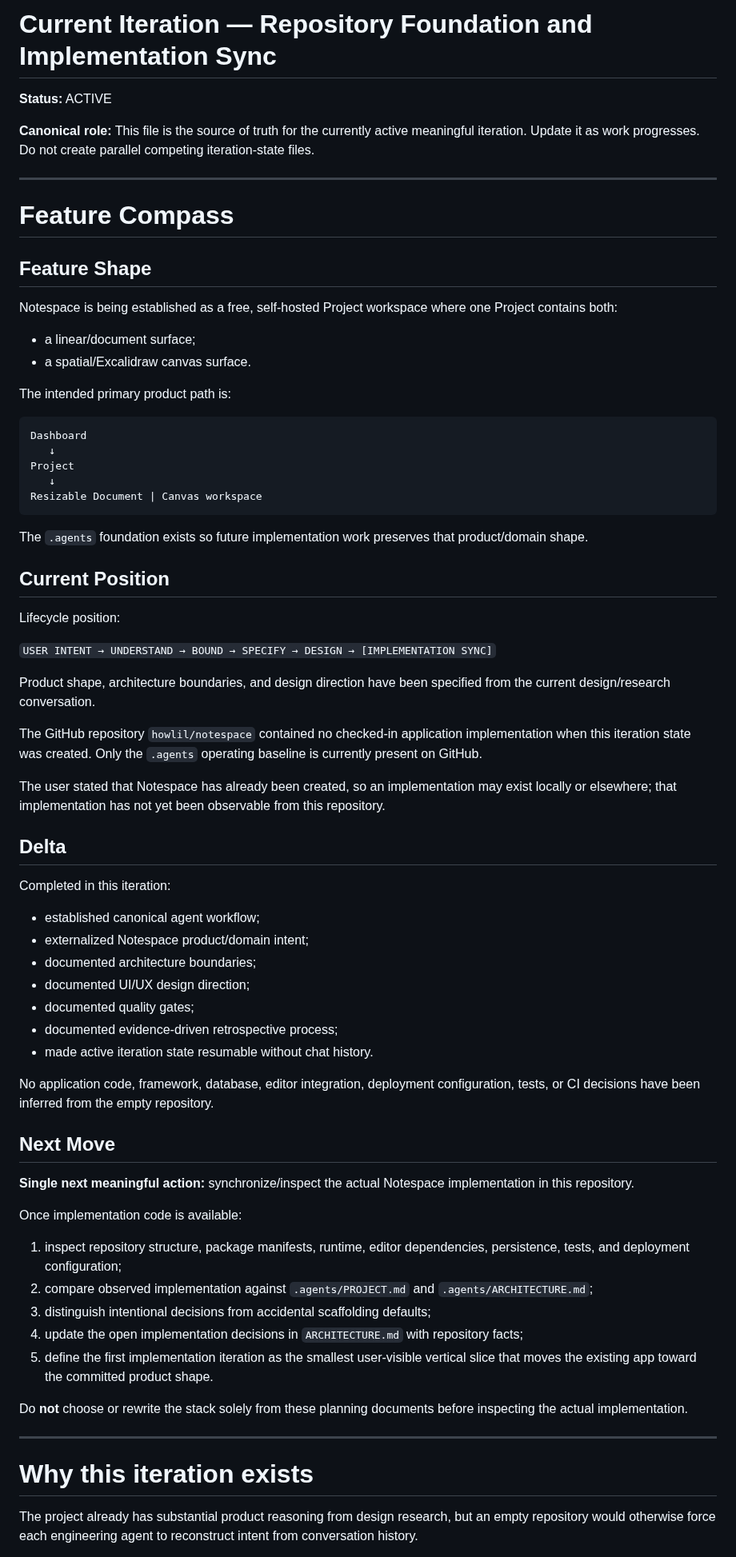
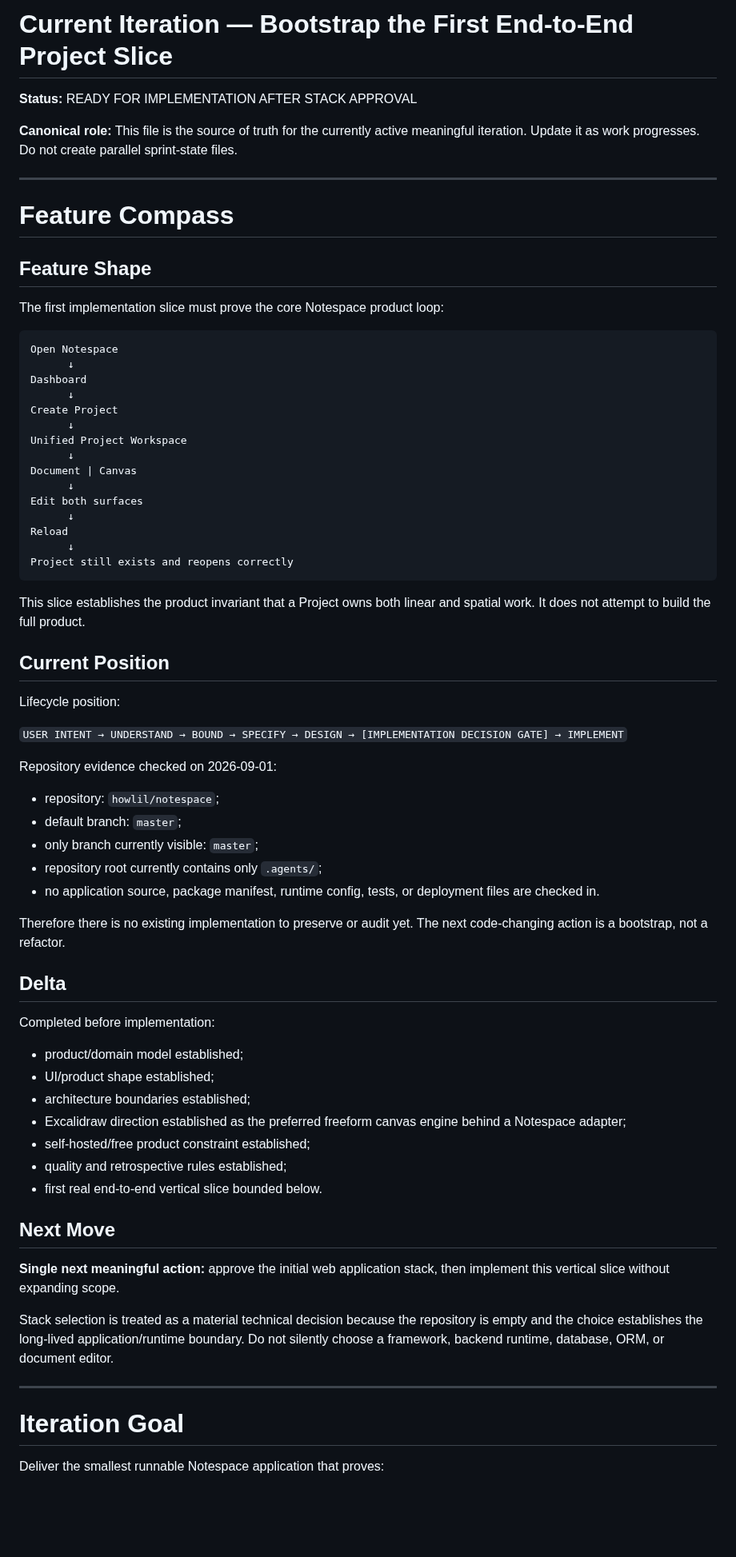
Before and after one commit to howlil/notespace, a Markdown page: .agents/CURRENT_ITERATION.md, the part around one of its changes. Shown at 80% size. GitHub-like rendering; blank space fills up the shorter version.

````diff
--- a/.agents/CURRENT_ITERATION.md
+++ b/.agents/CURRENT_ITERATION.md
@@ -1,8 +1,8 @@
-# Current Iteration — Repository Foundation and Implementation Sync
+# Current Iteration — Bootstrap the First End-to-End Project Slice
 
-**Status:** ACTIVE
+**Status:** READY FOR IMPLEMENTATION AFTER STACK APPROVAL
 
-**Canonical role:** This file is the source of truth for the currently active meaningful iteration. Update it as work progresses. Do not create parallel competing iteration-state files.
+**Canonical role:** This file is the source of truth for the currently active meaningful iteration. Update it as work progresses. Do not create parallel sprint-state files.
 
 ---
 
@@ -10,66 +10,65 @@
 
 ## Feature Shape
 
-Notespace is being established as a free, self-hosted Project workspace where one Project contains both:
-
-- a linear/document surface;
-- a spatial/Excalidraw canvas surface.
-
-The intended primary product path is:
+The first implementation slice must prove the core Notespace product loop:
 
 ```text
+Open Notespace
+      ↓
 Dashboard
-   ↓
-Project
-   ↓
-Resizable Document | Canvas workspace
+      ↓
+Create Project
+      ↓
+Unified Project Workspace
+      ↓
+Document | Canvas
+      ↓
+Edit both surfaces
+      ↓
+Reload
+      ↓
+Project still exists and reopens correctly
 ```
 
-The `.agents` foundation exists so future implementation work preserves that product/domain shape.
+This slice establishes the product invariant that a Project owns both linear and spatial work. It does not attempt to build the full product.
 
 ## Current Position
 
 Lifecycle position:
 
-`USER INTENT → UNDERSTAND → BOUND → SPECIFY → DESIGN → [IMPLEMENTATION SYNC]`
+`USER INTENT → UNDERSTAND → BOUND → SPECIFY → DESIGN → [IMPLEMENTATION DECISION GATE] → IMPLEMENT`
 
-Product shape, architecture boundaries, and design direction have been specified from the current design/research conversation.
+Repository evidence checked on 2026-09-01:
 
-The GitHub repository `howlil/notespace` contained no checked-in application implementation when this iteration state was created. Only the `.agents` operating baseline is currently present on GitHub.
+- repository: `howlil/notespace`;
+- default branch: `master`;
+- only branch currently visible: `master`;
+- repository root currently contains only `.agents/`;
+- no application source, package manifest, runtime config, tests, or deployment files are checked in.
 
-The user stated that Notespace has already been created, so an implementation may exist locally or elsewhere; that implementation has not yet been observable from this repository.
+Therefore there is no existing implementation to preserve or audit yet. The next code-changing action is a bootstrap, not a refactor.
 
 ## Delta
 
-Completed in this iteration:
+Completed before implementation:
 
-- established canonical agent workflow;
-- externalized Notespace product/domain intent;
-- documented architecture boundaries;
-- documented UI/UX design direction;
-- documented quality gates;
-- documented evidence-driven retrospective process;
-- made active iteration state resumable without chat history.
-
-No application code, framework, database, editor integration, deployment configuration, tests, or CI decisions have been inferred from the empty repository.
+- product/domain model established;
+- UI/product shape established;
+- architecture boundaries established;
+- Excalidraw direction established as the preferred freeform canvas engine behind a Notespace adapter;
+- self-hosted/free product constraint established;
+- quality and retrospective rules established;
+- first real end-to-end vertical slice bounded below.
 
 ## Next Move
 
-**Single next meaningful action:** synchronize/inspect the actual Notespace implementation in this repository.
+**Single next meaningful action:** approve the initial web application stack, then implement this vertical slice without expanding scope.
 
-Once implementation code is available:
-
-1. inspect repository structure, package manifests, runtime, editor dependencies, persistence, tests, and deployment configuration;
-2. compare observed implementation against `.agents/PROJECT.md` and `.agents/ARCHITECTURE.md`;
-3. distinguish intentional decisions from accidental scaffolding defaults;
-4. update the open implementation decisions in `ARCHITECTURE.md` with repository facts;
-5. define the first implementation iteration as the smallest user-visible vertical slice that moves the existing app toward the committed product shape.
-
-Do **not** choose or rewrite the stack solely from these planning documents before inspecting the actual implementation.
+Stack selection is treated as a material technical decision because the repository is empty and the choice establishes the long-lived application/runtime boundary. Do not silently choose a framework, backend runtime, database, ORM, or document editor.
 
 ---
 
-# Why this iteration exists
+# Iteration Goal
 
-The project already has substantial product reasoning from design research, but an empty repository would otherwise force each engineering agent to reconstruct intent from conversation history.
+Deliver the smallest runnable Notespace application that proves:
 
````
Also changed, not shown: other parts of .agents/CURRENT_ITERATION.md (+278 -86 lines).
